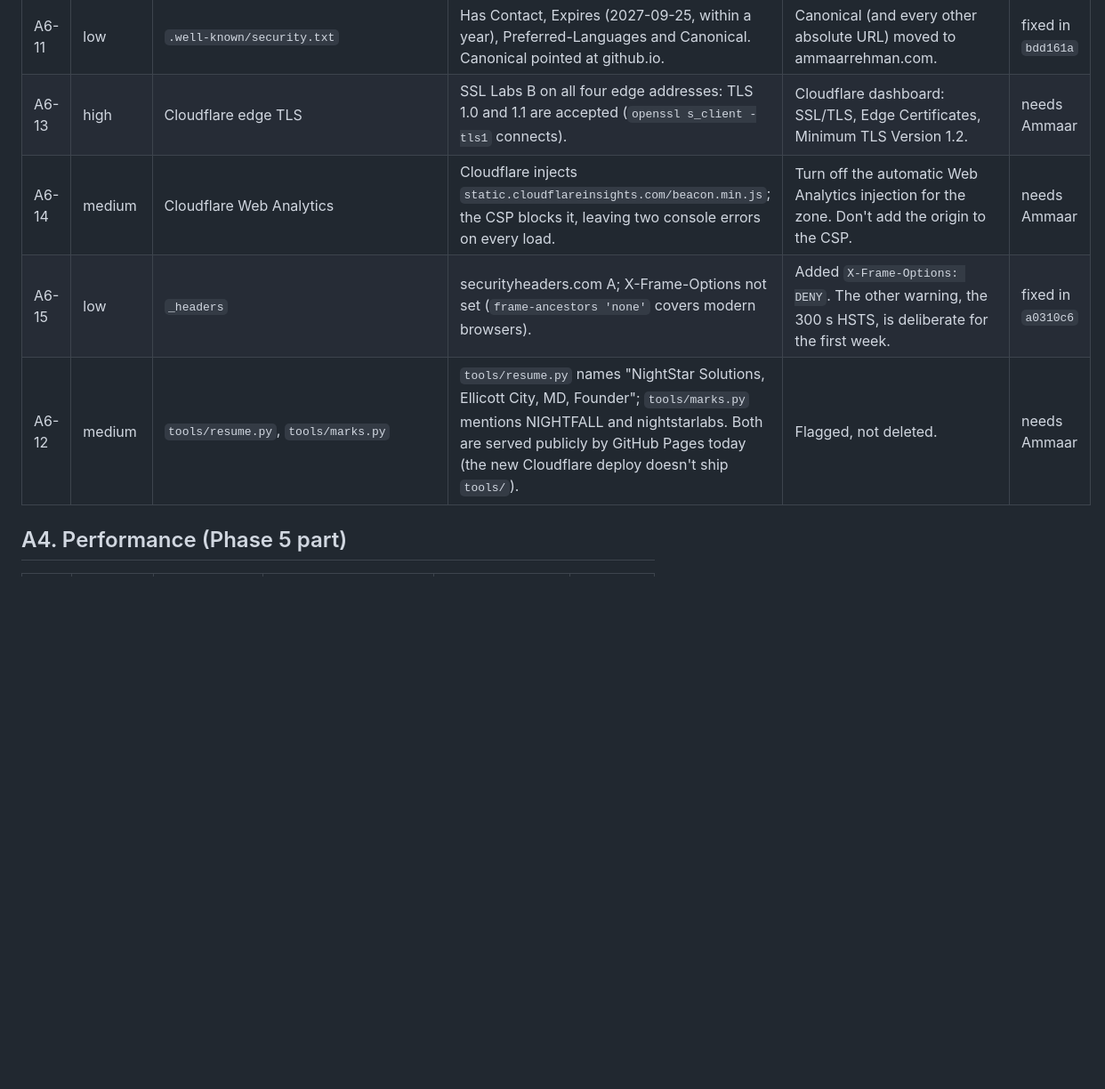
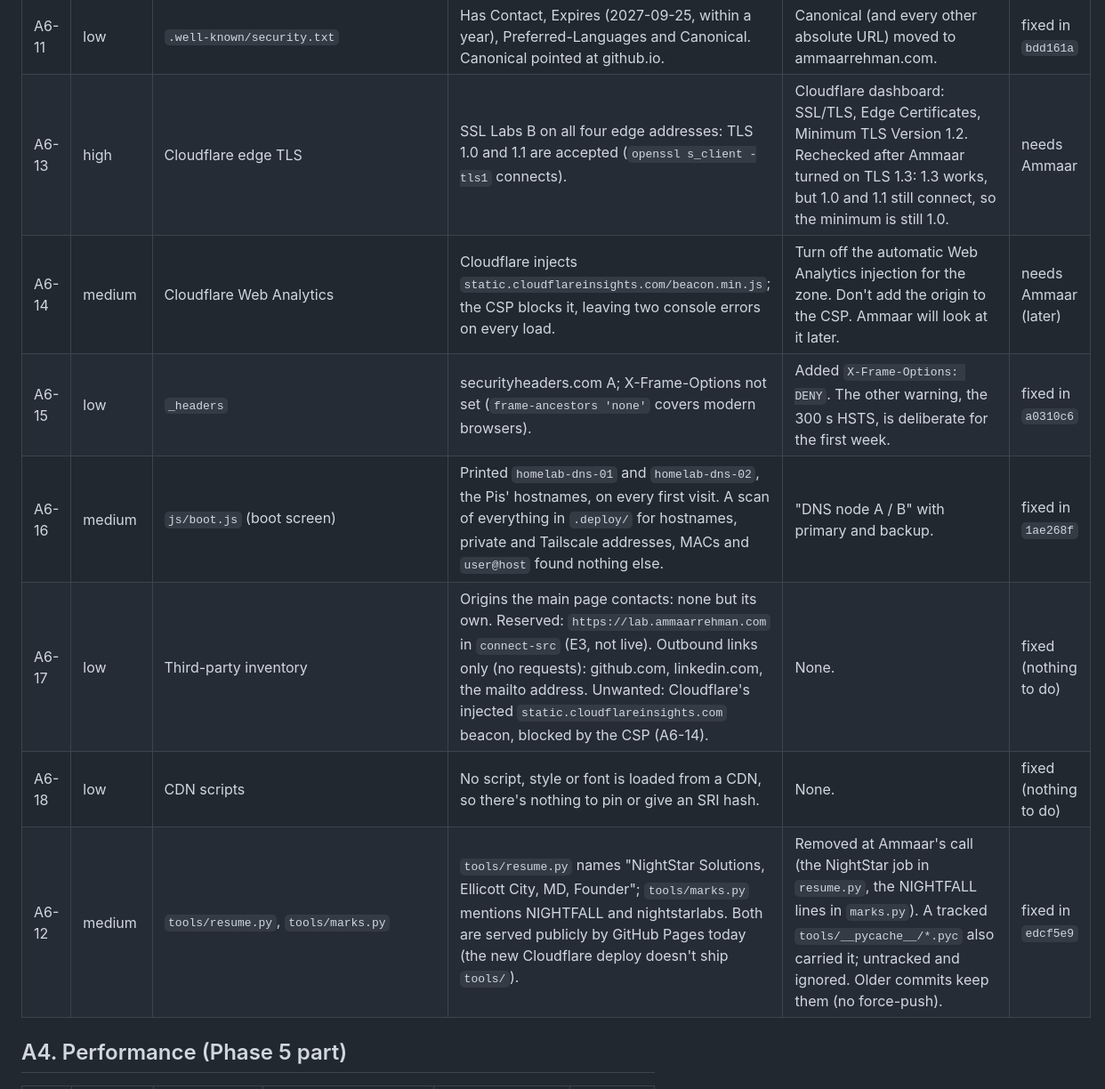
Before and after one commit to ammaarrehman/ammaarrehman.github.io, a Markdown page: AUDIT.md, the part around one of its changes. Shown at 89% size. GitHub-like rendering; blank space fills up the shorter version.

```diff
--- a/AUDIT.md
+++ b/AUDIT.md
@@ -19,10 +19,13 @@ Severity: blocker / high / medium / low. Status: fixed in `<sha>` / proposed / n
 | A6-9 | low | Transcript | No transcript PDF is deployed. | None. | fixed (nothing to do) |
 | A6-10 | medium | Third-party origins | The main page loaded Google Fonts (fonts.googleapis.com, fonts.gstatic.com). | Fonts self-hosted; the main page now contacts no other origin. The CSP allows `https://lab.ammaarrehman.com` for the live status later. | fixed in `7b916f9` |
 | A6-11 | low | `.well-known/security.txt` | Has Contact, Expires (2027-09-25, within a year), Preferred-Languages and Canonical. Canonical pointed at github.io. | Canonical (and every other absolute URL) moved to ammaarrehman.com. | fixed in `bdd161a` |
-| A6-13 | high | Cloudflare edge TLS | SSL Labs B on all four edge addresses: TLS 1.0 and 1.1 are accepted (`openssl s_client -tls1` connects). | Cloudflare dashboard: SSL/TLS, Edge Certificates, Minimum TLS Version 1.2. | needs Ammaar |
-| A6-14 | medium | Cloudflare Web Analytics | Cloudflare injects `static.cloudflareinsights.com/beacon.min.js`; the CSP blocks it, leaving two console errors on every load. | Turn off the automatic Web Analytics injection for the zone. Don't add the origin to the CSP. | needs Ammaar |
+| A6-13 | high | Cloudflare edge TLS | SSL Labs B on all four edge addresses: TLS 1.0 and 1.1 are accepted (`openssl s_client -tls1` connects). | Cloudflare dashboard: SSL/TLS, Edge Certificates, Minimum TLS Version 1.2. Rechecked after Ammaar turned on TLS 1.3: 1.3 works, but 1.0 and 1.1 still connect, so the minimum is still 1.0. | needs Ammaar |
+| A6-14 | medium | Cloudflare Web Analytics | Cloudflare injects `static.cloudflareinsights.com/beacon.min.js`; the CSP blocks it, leaving two console errors on every load. | Turn off the automatic Web Analytics injection for the zone. Don't add the origin to the CSP. Ammaar will look at it later. | needs Ammaar (later) |
 | A6-15 | low | `_headers` | securityheaders.com A; X-Frame-Options not set (`frame-ancestors 'none'` covers modern browsers). | Added `X-Frame-Options: DENY`. The other warning, the 300 s HSTS, is deliberate for the first week. | fixed in `a0310c6` |
-| A6-12 | medium | `tools/resume.py`, `tools/marks.py` | `tools/resume.py` names "NightStar Solutions, Ellicott City, MD, Founder"; `tools/marks.py` mentions NIGHTFALL and nightstarlabs. Both are served publicly by GitHub Pages today (the new Cloudflare deploy doesn't ship `tools/`). | Flagged, not deleted. | needs Ammaar |
+| A6-16 | medium | `js/boot.js` (boot screen) | Printed `homelab-dns-01` and `homelab-dns-02`, the Pis' hostnames, on every first visit. A scan of everything in `.deploy/` for hostnames, private and Tailscale addresses, MACs and `user@host` found nothing else. | "DNS node A / B" with primary and backup. | fixed in `1ae268f` |
+| A6-17 | low | Third-party inventory | Origins the main page contacts: none but its own. Reserved: `https://lab.ammaarrehman.com` in `connect-src` (E3, not live). Outbound links only (no requests): github.com, linkedin.com, the mailto address. Unwanted: Cloudflare's injected `static.cloudflareinsights.com` beacon, blocked by the CSP (A6-14). | None. | fixed (nothing to do) |
+| A6-18 | low | CDN scripts | No script, style or font is loaded from a CDN, so there's nothing to pin or give an SRI hash. | None. | fixed (nothing to do) |
+| A6-12 | medium | `tools/resume.py`, `tools/marks.py` | `tools/resume.py` names "NightStar Solutions, Ellicott City, MD, Founder"; `tools/marks.py` mentions NIGHTFALL and nightstarlabs. Both are served publicly by GitHub Pages today (the new Cloudflare deploy doesn't ship `tools/`). | Removed at Ammaar's call (the NightStar job in `resume.py`, the NIGHTFALL lines in `marks.py`). A tracked `tools/__pycache__/*.pyc` also carried it; untracked and ignored. Older commits keep them (no force-push). | fixed in `edcf5e9` |
 
 ## A4. Performance (Phase 5 part)
 
```
Also changed, not shown: other parts of AUDIT.md (+11 -15 lines).
